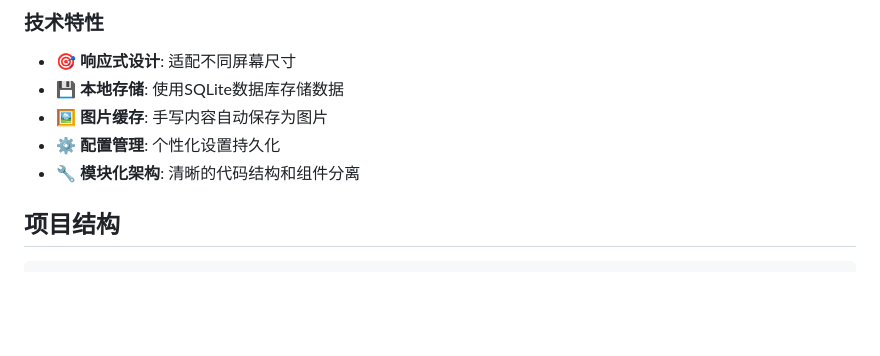
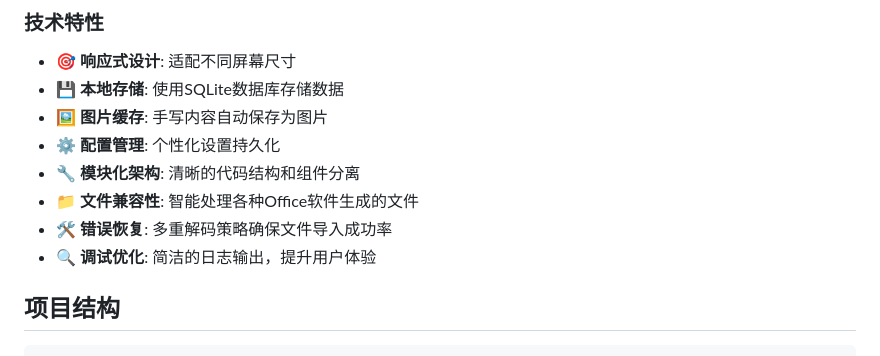
Before and after one commit to stevennight/WordDictationFlutter, a Markdown page: README.md, the part around one of its changes. Rendered like a GitHub page; blank space fills up the shorter version.

```diff
--- a/README.md
+++ b/README.md
@@ -21,6 +24,9 @@
 - 🖼️ **图片缓存**: 手写内容自动保存为图片
 - ⚙️ **配置管理**: 个性化设置持久化
 - 🔧 **模块化架构**: 清晰的代码结构和组件分离
+- 📁 **文件兼容性**: 智能处理各种Office软件生成的文件
+- 🛠️ **错误恢复**: 多重解码策略确保文件导入成功率
+- 🔍 **调试优化**: 简洁的日志输出，提升用户体验
 
 ## 项目结构
 
```
Also changed, not shown: other parts of README.md (+45 -20 lines).
